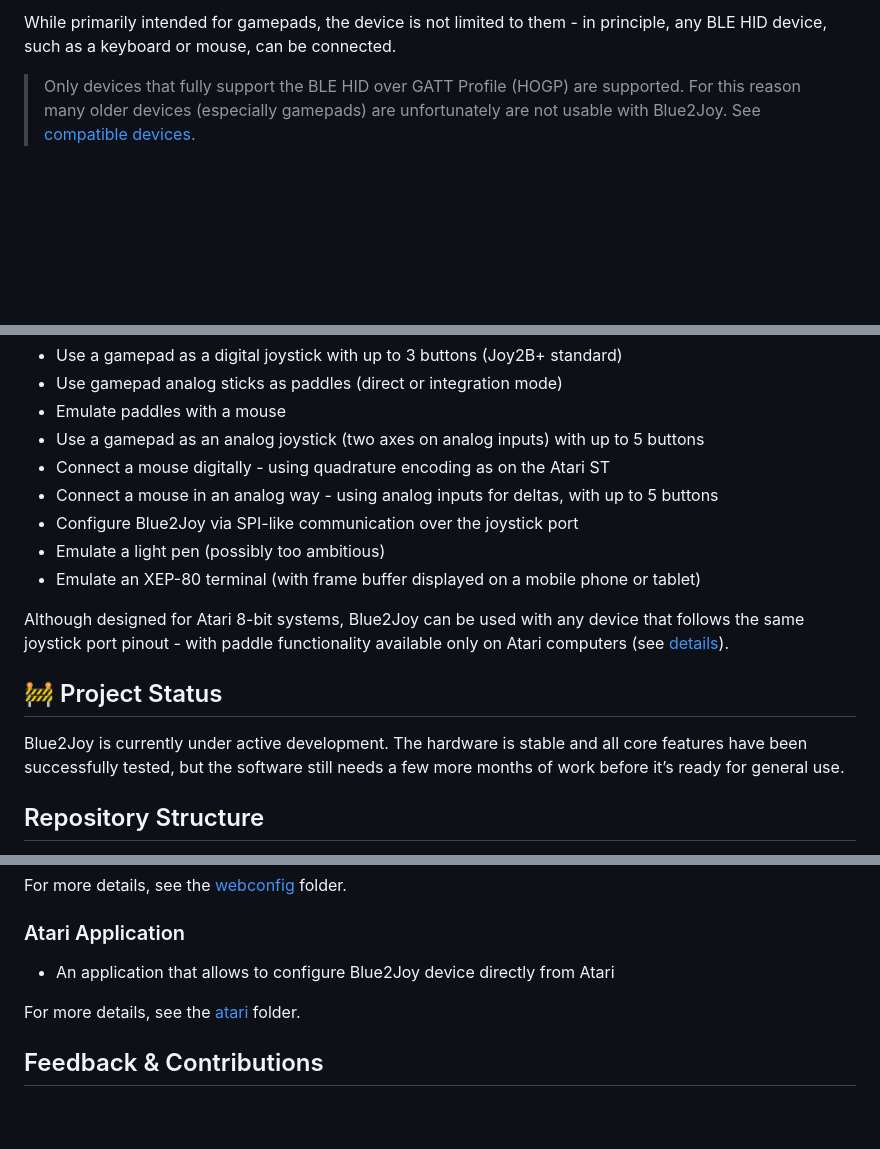
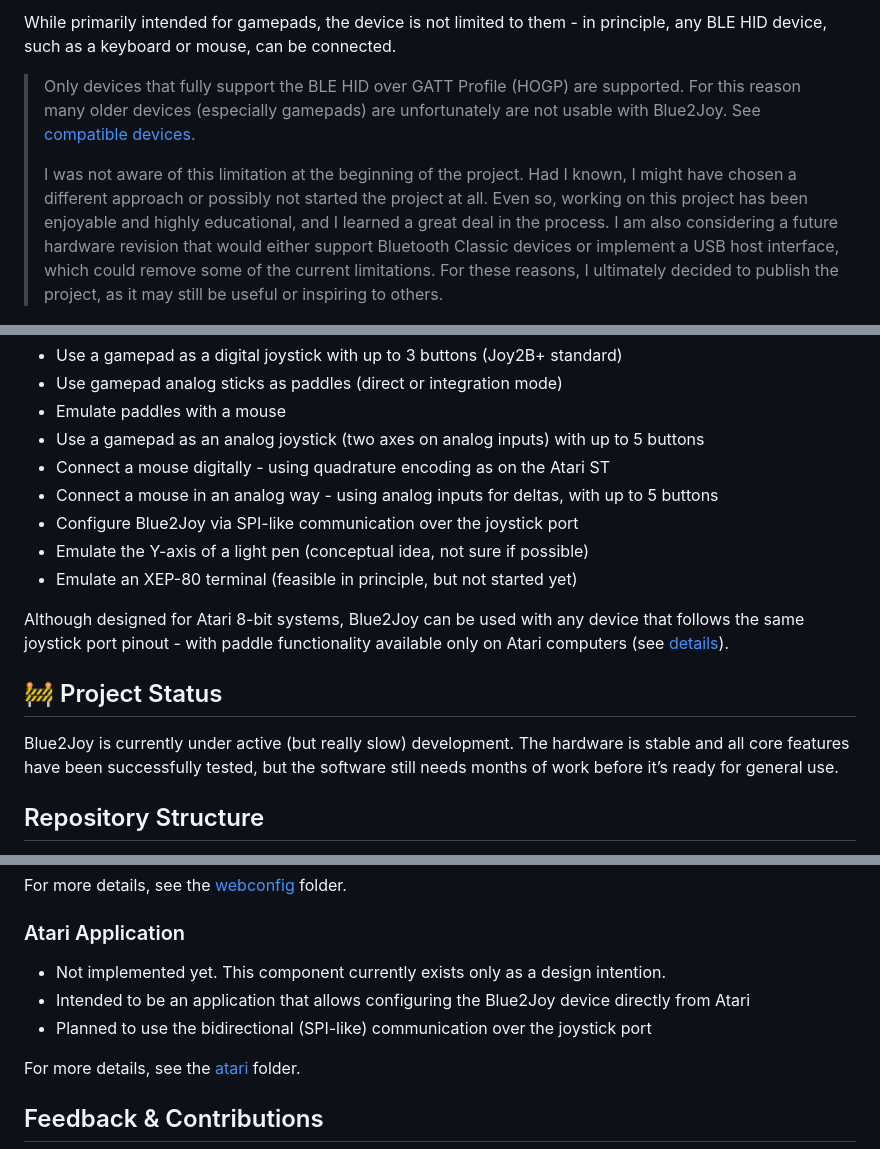
Before and after one commit to cepetr/blue2joy, a Markdown page: README.md, 3 parts joined by grey strips. Rendered like a GitHub page; blank space fills up the shorter version.

```diff
--- a/README.md
+++ b/README.md
@@ -5,6 +5,8 @@
 While primarily intended for gamepads, the device is not limited to them - in principle, any BLE HID device, such as a keyboard or mouse, can be connected.
 
 > Only devices that fully support the BLE HID over GATT Profile (HOGP) are supported. For this reason many older devices (especially gamepads) are unfortunately are not usable with Blue2Joy. See [compatible devices](/doc/compatible-devices.md).
+>
+> I was not aware of this limitation at the beginning of the project. Had I known, I might have chosen a different approach or possibly not started the project at all. Even so, working on this project has been enjoyable and highly educational, and I learned a great deal in the process. I am also considering a future hardware revision that would either support Bluetooth Classic devices or implement a USB host interface, which could remove some of the current limitations. For these reasons, I ultimately decided to publish the project, as it may still be useful or inspiring to others.
 
 <div>
   <img width="24%" src="doc/images/blue2joy-case-top.jpg">
@@ -23,14 +25,14 @@ While there are other adapters that let Bluetooth controllers act as digital joy
 - Connect a mouse digitally - using quadrature encoding as on the Atari ST
 - Connect a mouse in an analog way - using analog inputs for deltas, with up to 5 buttons
 - Configure Blue2Joy via SPI-like communication over the joystick port
-- Emulate a light pen (possibly too ambitious)
-- Emulate an XEP-80 terminal (with frame buffer displayed on a mobile phone or tablet)
+- Emulate the Y-axis of a light pen (conceptual idea, not sure if possible)
+- Emulate an XEP-80 terminal (feasible in principle, but not started yet)
 
 Although designed for Atari 8-bit systems, Blue2Joy can be used with any device that follows the same joystick port pinout - with paddle functionality available only on Atari computers (see [details](/doc/paddle-emulation.md)).
 
 ## 🚧 Project Status
 
-Blue2Joy is currently under active development. The hardware is stable and all core features have been successfully tested, but the software still needs a few more months of work before it’s ready for general use.
+Blue2Joy is currently under active (but really slow) development. The hardware is stable and all core features have been successfully tested, but the software still needs months of work before it’s ready for general use.
 
 ## Repository Structure
 
@@ -64,7 +66,9 @@ For more details, see the [firmware](/firmware/) folder.
 For more details, see the [webconfig](/webconfig/) folder.
 
 ### Atari Application
-- An application that allows to configure Blue2Joy device directly from Atari
+- Not implemented yet. This component currently exists only as a design intention.
+- Intended to be an application that allows configuring the Blue2Joy device directly from Atari
+- Planned to use the bidirectional (SPI-like) communication over the joystick port
 
 For more details, see the [atari](/atari/) folder.
 
```
